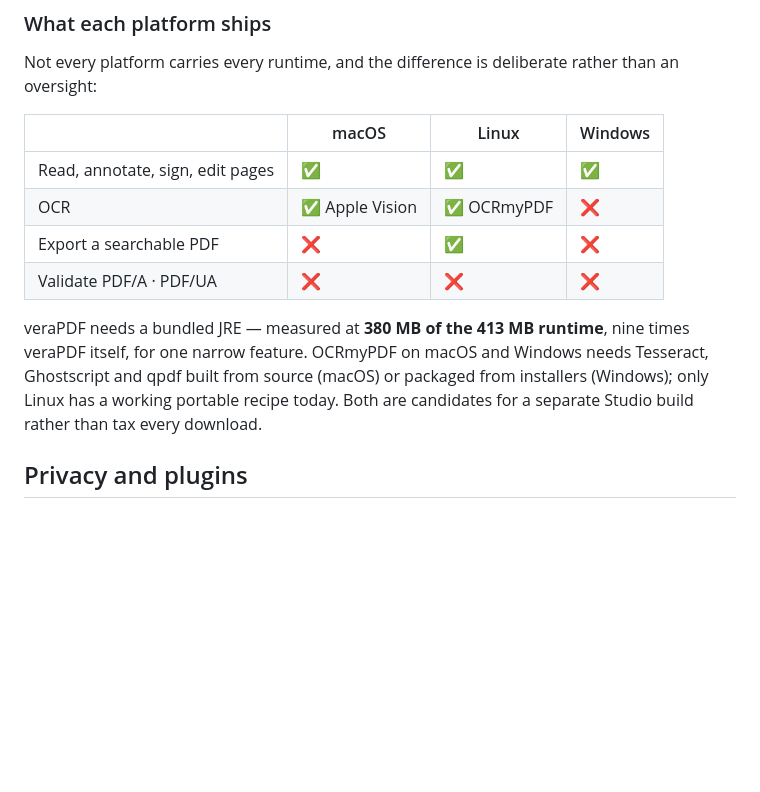
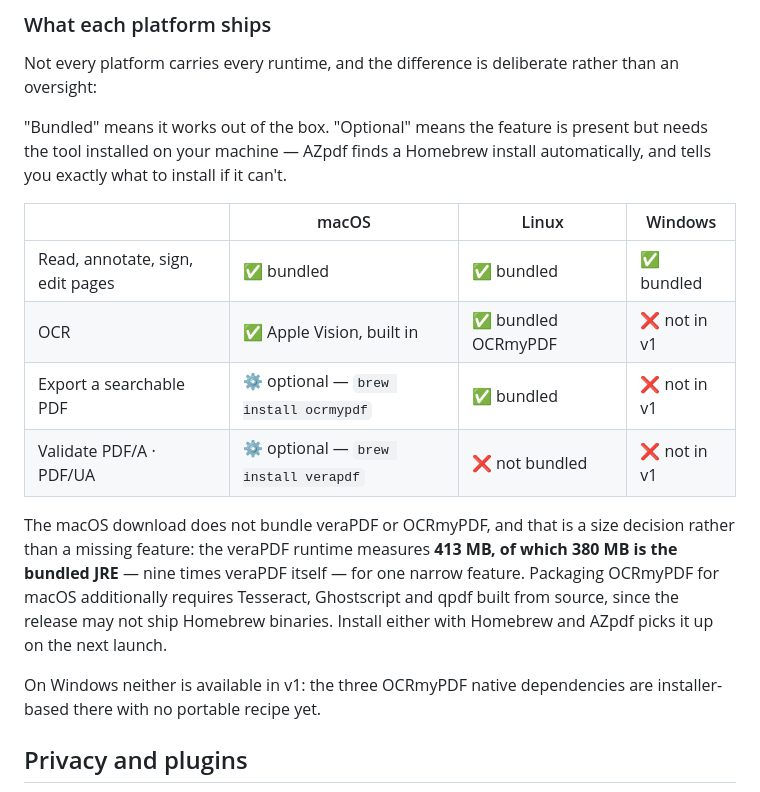
Before and after one commit to h3nryprod01/AZpdf, a Markdown page: README.md, the part around the change. GitHub-like rendering; blank space fills up the shorter version.

```diff
--- a/README.md
+++ b/README.md
@@ -68,18 +68,25 @@ above before choosing to continue.
 Not every platform carries every runtime, and the difference is deliberate rather than an
 oversight:
 
+"Bundled" means it works out of the box. "Optional" means the feature is present but needs the
+tool installed on your machine — AZpdf finds a Homebrew install automatically, and tells you
+exactly what to install if it can't.
+
 | | macOS | Linux | Windows |
 |---|---|---|---|
-| Read, annotate, sign, edit pages | ✅ | ✅ | ✅ |
-| OCR | ✅ Apple Vision | ✅ OCRmyPDF | ❌ |
-| Export a searchable PDF | ❌ | ✅ | ❌ |
-| Validate PDF/A · PDF/UA | ❌ | ❌ | ❌ |
+| Read, annotate, sign, edit pages | ✅ bundled | ✅ bundled | ✅ bundled |
+| OCR | ✅ Apple Vision, built in | ✅ bundled OCRmyPDF | ❌ not in v1 |
+| Export a searchable PDF | ⚙️ optional — `brew install ocrmypdf` | ✅ bundled | ❌ not in v1 |
+| Validate PDF/A · PDF/UA | ⚙️ optional — `brew install verapdf` | ❌ not bundled | ❌ not in v1 |
 
-veraPDF needs a bundled JRE — measured at **380 MB of the 413 MB runtime**, nine times veraPDF
-itself, for one narrow feature. OCRmyPDF on macOS and Windows needs Tesseract, Ghostscript and
-qpdf built from source (macOS) or packaged from installers (Windows); only Linux has a working
-portable recipe today. Both are candidates for a separate Studio build rather than tax every
-download.
+The macOS download does not bundle veraPDF or OCRmyPDF, and that is a size decision rather than
+a missing feature: the veraPDF runtime measures **413 MB, of which 380 MB is the bundled JRE** —
+nine times veraPDF itself — for one narrow feature. Packaging OCRmyPDF for macOS additionally
+requires Tesseract, Ghostscript and qpdf built from source, since the release may not ship
+Homebrew binaries. Install either with Homebrew and AZpdf picks it up on the next launch.
+
+On Windows neither is available in v1: the three OCRmyPDF native dependencies are installer-based
+there with no portable recipe yet.
 
 ## Privacy and plugins
 
```
Also changed, not shown: README-VI.md (+15 -9 lines).
